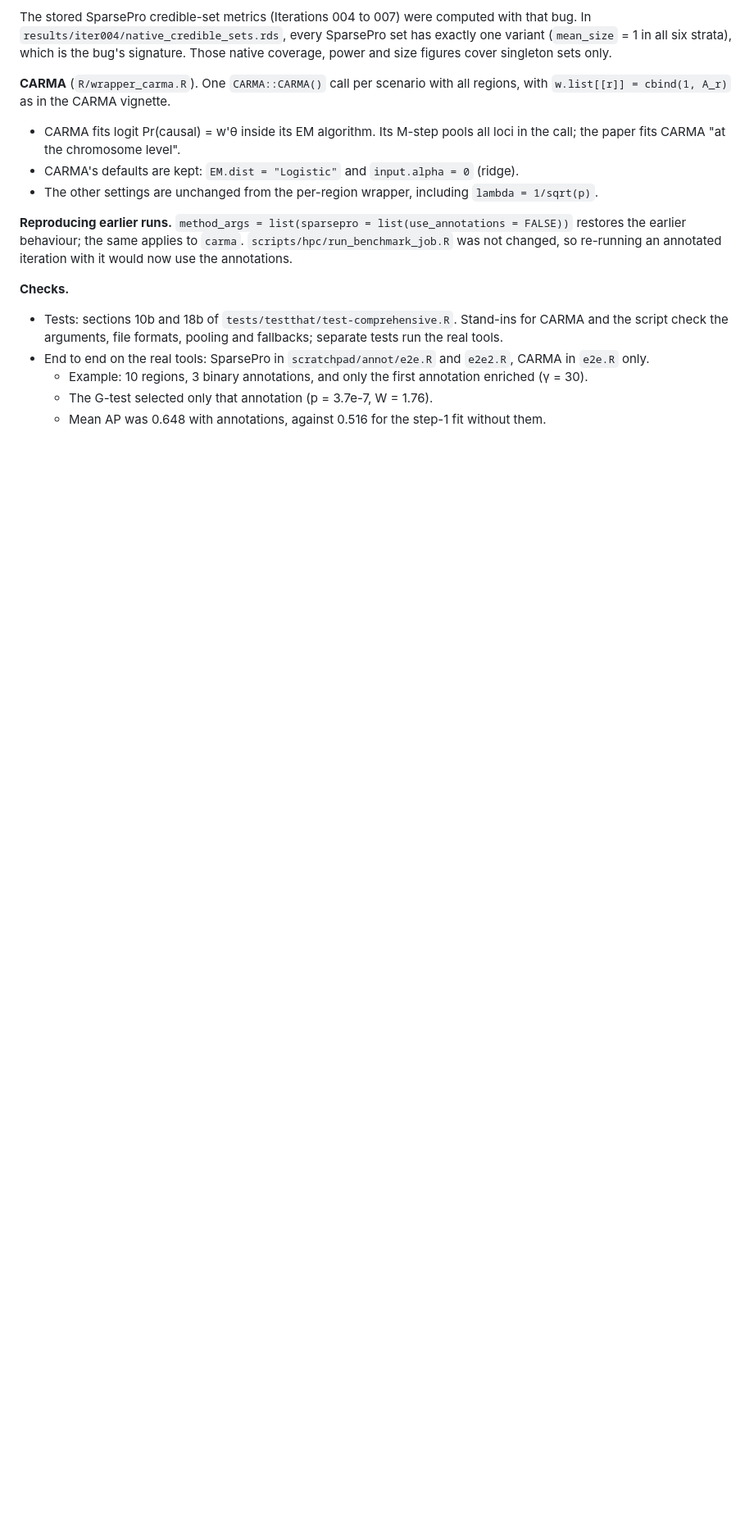
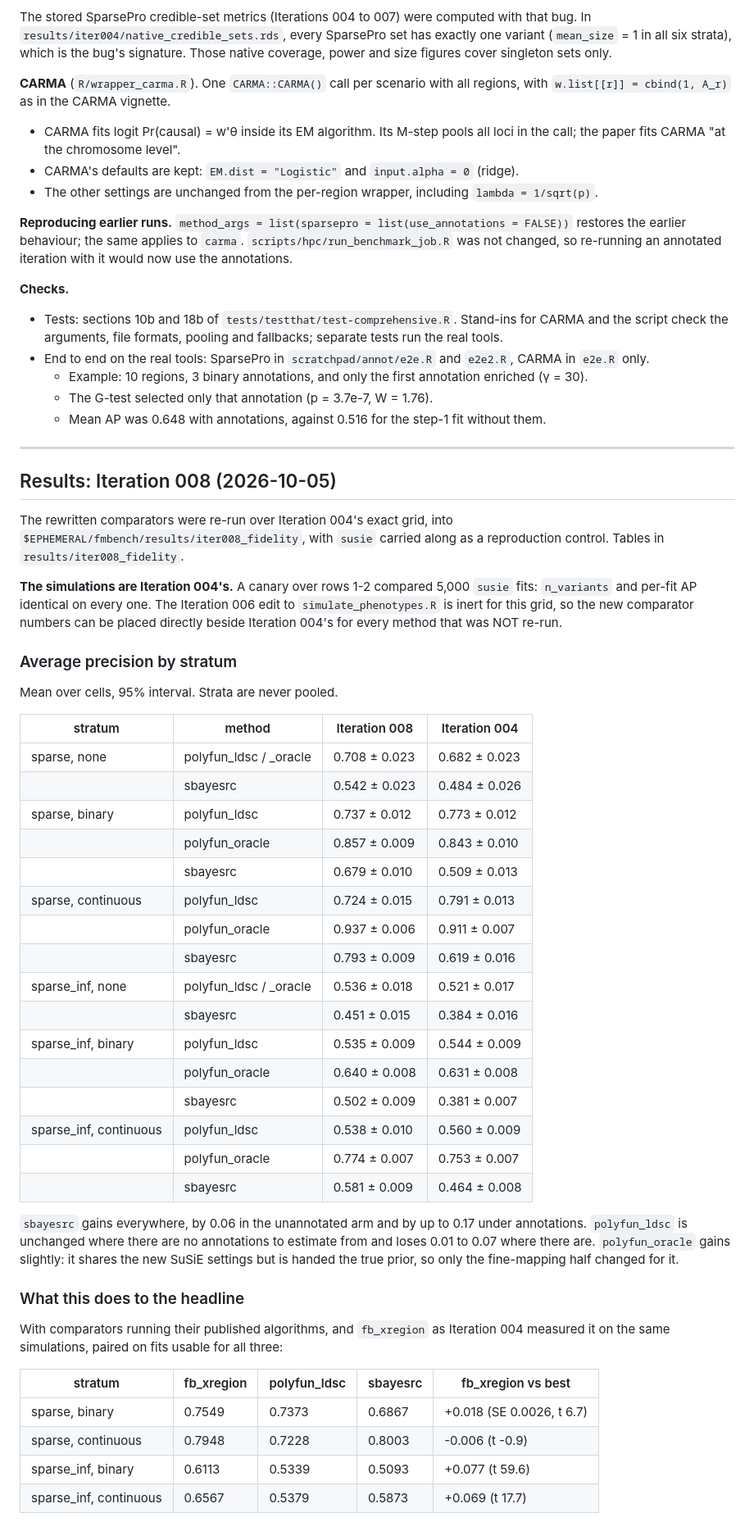
Before and after one commit to lucassiu14/fine-mapping-benchmark, a Markdown page: docs/autoresearch/comparator-fidelity.md, the part around one of its changes. Shown at 82% size. GitHub-like rendering; blank space fills up the shorter version.

```diff
--- a/docs/autoresearch/comparator-fidelity.md
+++ b/docs/autoresearch/comparator-fidelity.md
@@ -134,3 +134,57 @@ iteration with it would now use the annotations.
   - The G-test selected only that annotation (p = 3.7e-7, W = 1.76).
   - Mean AP was 0.648 with annotations, against 0.516 for the step-1 fit without
     them.
+
+---
+
+## Results: Iteration 008 (2026-10-05)
+
+The rewritten comparators were re-run over Iteration 004's exact grid, into
+`$EPHEMERAL/fmbench/results/iter008_fidelity`, with `susie` carried along as a
+reproduction control. Tables in `results/iter008_fidelity`.
+
+**The simulations are Iteration 004's.** A canary over rows 1-2 compared 5,000 `susie`
+fits: `n_variants` and per-fit AP identical on every one. The Iteration 006 edit to
+`simulate_phenotypes.R` is inert for this grid, so the new comparator numbers can be
+placed directly beside Iteration 004's for every method that was NOT re-run.
+
+### Average precision by stratum
+
+Mean over cells, 95% interval. Strata are never pooled.
+
+| stratum | method | Iteration 008 | Iteration 004 |
+|---|---|---|---|
+| sparse, none | polyfun_ldsc / _oracle | 0.708 ± 0.023 | 0.682 ± 0.023 |
+| | sbayesrc | 0.542 ± 0.023 | 0.484 ± 0.026 |
+| sparse, binary | polyfun_ldsc | 0.737 ± 0.012 | 0.773 ± 0.012 |
+| | polyfun_oracle | 0.857 ± 0.009 | 0.843 ± 0.010 |
+| | sbayesrc | 0.679 ± 0.010 | 0.509 ± 0.013 |
+| sparse, continuous | polyfun_ldsc | 0.724 ± 0.015 | 0.791 ± 0.013 |
+| | polyfun_oracle | 0.937 ± 0.006 | 0.911 ± 0.007 |
+| | sbayesrc | 0.793 ± 0.009 | 0.619 ± 0.016 |
+| sparse_inf, none | polyfun_ldsc / _oracle | 0.536 ± 0.018 | 0.521 ± 0.017 |
+| | sbayesrc | 0.451 ± 0.015 | 0.384 ± 0.016 |
+| sparse_inf, binary | polyfun_ldsc | 0.535 ± 0.009 | 0.544 ± 0.009 |
+| | polyfun_oracle | 0.640 ± 0.008 | 0.631 ± 0.008 |
+| | sbayesrc | 0.502 ± 0.009 | 0.381 ± 0.007 |
+| sparse_inf, continuous | polyfun_ldsc | 0.538 ± 0.010 | 0.560 ± 0.009 |
+| | polyfun_oracle | 0.774 ± 0.007 | 0.753 ± 0.007 |
+| | sbayesrc | 0.581 ± 0.009 | 0.464 ± 0.008 |
+
+`sbayesrc` gains everywhere, by 0.06 in the unannotated arm and by up to 0.17 under
+annotations. `polyfun_ldsc` is unchanged where there are no annotations to estimate from
+and loses 0.01 to 0.07 where there are. `polyfun_oracle` gains slightly: it shares the new
+SuSiE settings but is handed the true prior, so only the fine-mapping half changed for it.
+
+### What this does to the headline
+
+With comparators running their published algorithms, and `fb_xregion` as Iteration 004
+measured it on the same simulations, paired on fits usable for all three:
+
+| stratum | fb_xregion | polyfun_ldsc | sbayesrc | fb_xregion vs best |
+|---|---|---|---|---|
+| sparse, binary | 0.7549 | 0.7373 | 0.6867 | +0.018 (SE 0.0026, t 6.7) |
+| sparse, continuous | 0.7948 | 0.7228 | 0.8003 | -0.006 (t -0.9) |
+| sparse_inf, binary | 0.6113 | 0.5339 | 0.5093 | +0.077 (t 59.6) |
+| sparse_inf, continuous | 0.6567 | 0.5379 | 0.5873 | +0.069 (t 17.7) |
+
```
Also changed, not shown: other parts of docs/autoresearch/comparator-fidelity.md (+41 -0 lines).
